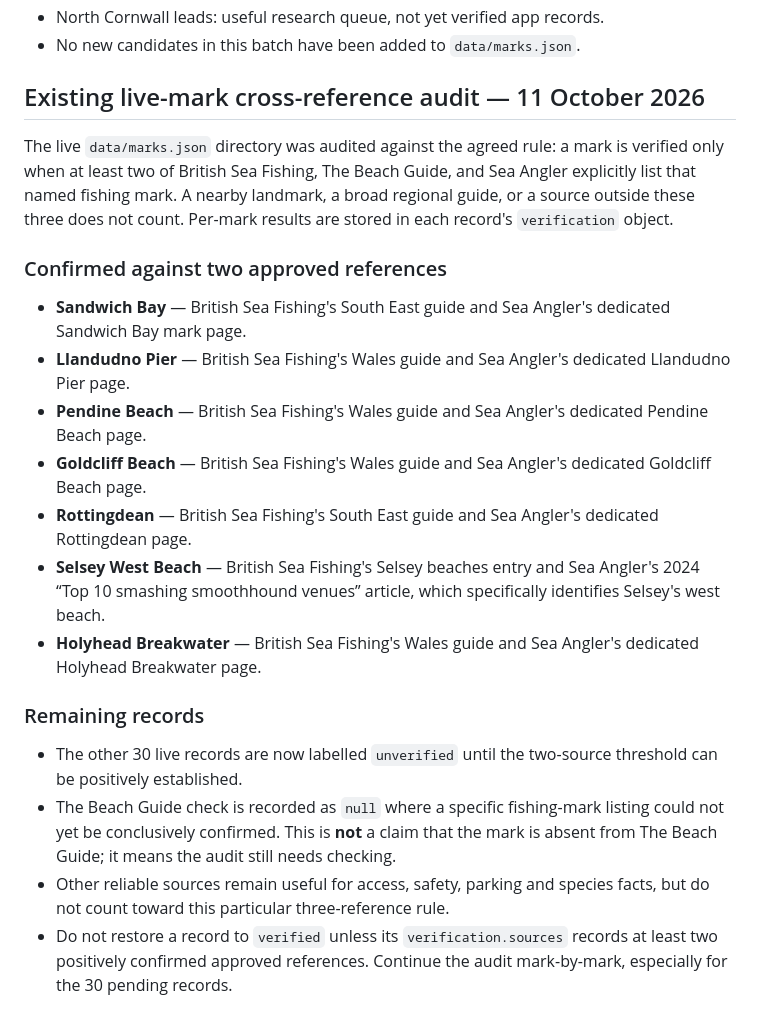
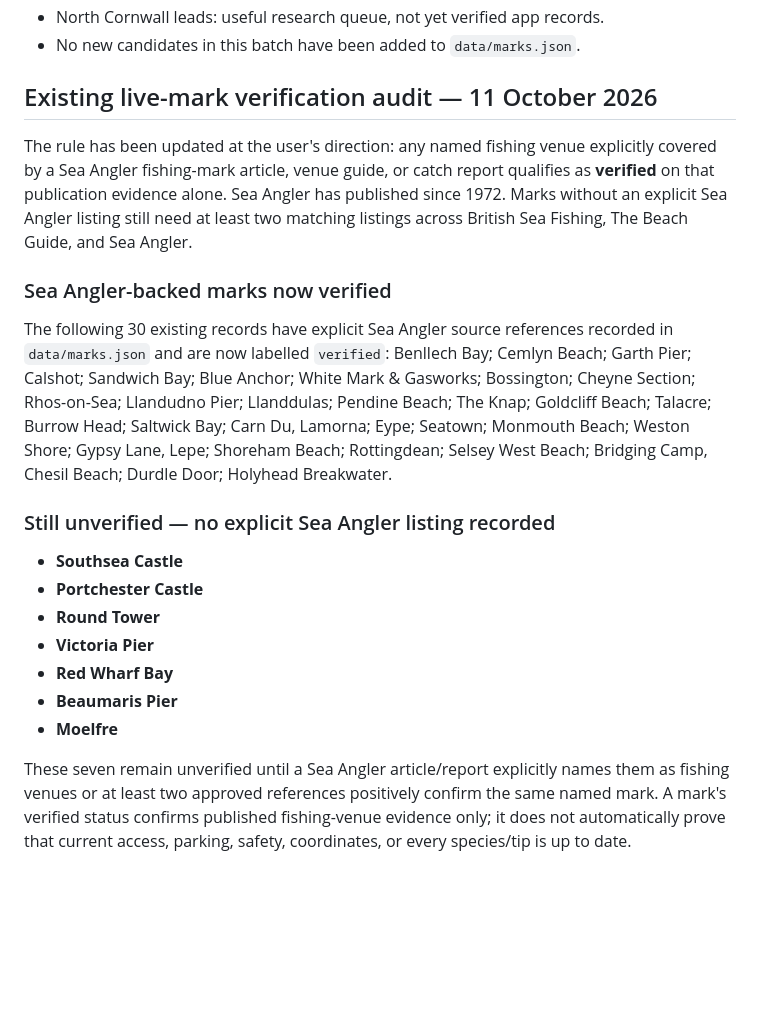
Before and after one commit to glynteg/uk-sea-fishing, a Markdown page: docs/MARK_RESEARCH_BACKLOG.md, the part around the change. Rendered like a GitHub page; blank space fills up the shorter version.

Commit message:
Update mark audit to Sea Angler verification rule

```diff
--- a/docs/MARK_RESEARCH_BACKLOG.md
+++ b/docs/MARK_RESEARCH_BACKLOG.md
@@ -217,21 +217,21 @@ No candidate in this backlog should appear as a verified mark solely because it
 - No new candidates in this batch have been added to `data/marks.json`.
 
 
-## Existing live-mark cross-reference audit — 11 October 2026
+## Existing live-mark verification audit — 11 October 2026
 
-The live `data/marks.json` directory was audited against the agreed rule: a mark is verified only when at least two of British Sea Fishing, The Beach Guide, and Sea Angler explicitly list that named fishing mark. A nearby landmark, a broad regional guide, or a source outside these three does not count. Per-mark results are stored in each record's `verification` object.
+The rule has been updated at the user's direction: any named fishing venue explicitly covered by a Sea Angler fishing-mark article, venue guide, or catch report qualifies as **verified** on that publication evidence alone. Sea Angler has published since 1972. Marks without an explicit Sea Angler listing still need at least two matching listings across British Sea Fishing, The Beach Guide, and Sea Angler.
 
-### Confirmed against two approved references
-- **Sandwich Bay** — British Sea Fishing's South East guide and Sea Angler's dedicated Sandwich Bay mark page.
-- **Llandudno Pier** — British Sea Fishing's Wales guide and Sea Angler's dedicated Llandudno Pier page.
-- **Pendine Beach** — British Sea Fishing's Wales guide and Sea Angler's dedicated Pendine Beach page.
-- **Goldcliff Beach** — British Sea Fishing's Wales guide and Sea Angler's dedicated Goldcliff Beach page.
-- **Rottingdean** — British Sea Fishing's South East guide and Sea Angler's dedicated Rottingdean page.
-- **Selsey West Beach** — British Sea Fishing's Selsey beaches entry and Sea Angler's 2024 “Top 10 smashing smoothhound venues” article, which specifically identifies Selsey's west beach.
-- **Holyhead Breakwater** — British Sea Fishing's Wales guide and Sea Angler's dedicated Holyhead Breakwater page.
+### Sea Angler-backed marks now verified
+The following 30 existing records have explicit Sea Angler source references recorded in `data/marks.json` and are now labelled `verified`:
+Benllech Bay; Cemlyn Beach; Garth Pier; Calshot; Sandwich Bay; Blue Anchor; White Mark & Gasworks; Bossington; Cheyne Section; Rhos-on-Sea; Llandudno Pier; Llanddulas; Pendine Beach; The Knap; Goldcliff Beach; Talacre; Burrow Head; Saltwick Bay; Carn Du, Lamorna; Eype; Seatown; Monmouth Beach; Weston Shore; Gypsy Lane, Lepe; Shoreham Beach; Rottingdean; Selsey West Beach; Bridging Camp, Chesil Beach; Durdle Door; Holyhead Breakwater.
 
-### Remaining records
-- The other 30 live records are now labelled `unverified` until the two-source threshold can be positively established.
-- The Beach Guide check is recorded as `null` where a specific fishing-mark listing could not yet be conclusively confirmed. This is **not** a claim that the mark is absent from The Beach Guide; it means the audit still needs checking.
-- Other reliable sources remain useful for access, safety, parking and species facts, but do not count toward this particular three-reference rule.
-- Do not restore a record to `verified` unless its `verification.sources` records at least two positively confirmed approved references. Continue the audit mark-by-mark, especially for the 30 pending records.
+### Still unverified — no explicit Sea Angler listing recorded
+- **Southsea Castle**
+- **Portchester Castle**
+- **Round Tower**
+- **Victoria Pier**
+- **Red Wharf Bay**
+- **Beaumaris Pier**
+- **Moelfre**
+
+These seven remain unverified until a Sea Angler article/report explicitly names them as fishing venues or at least two approved references positively confirm the same named mark. A mark's verified status confirms published fishing-venue evidence only; it does not automatically prove that current access, parking, safety, coordinates, or every species/tip is up to date.
```
